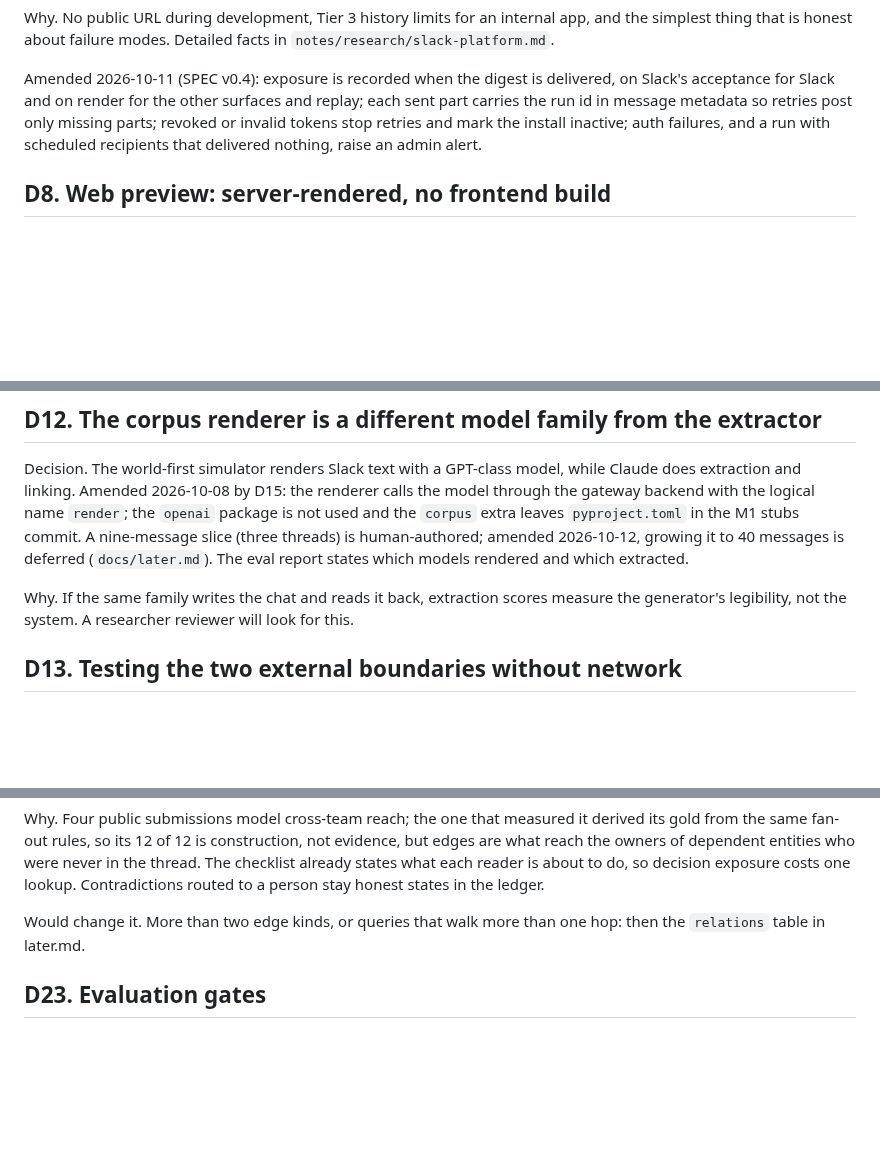
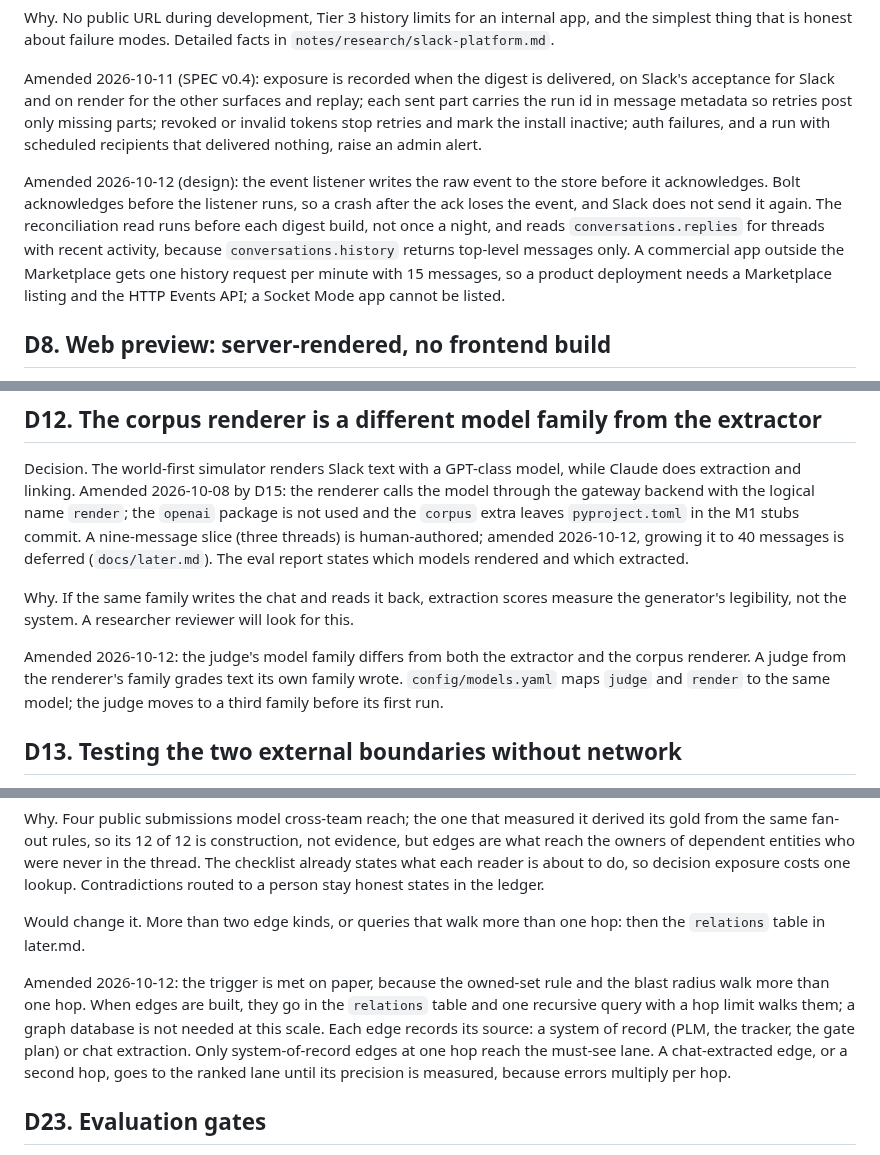
Before and after one commit to gnolnait/evercurrent-takehome, a Markdown page: docs/decisions.md, 3 parts joined by grey strips. Rendered like a GitHub page; blank space fills up the shorter version.

Commit message:
docs: amend D7, D12 and D22, and replace open rate with signals Slack exposes
D7: the listener stores the raw event before the ack, and reconciliation reads thread
replies before each build. D12: the judge's family differs from the extractor and the
renderer; config maps judge and render to one model today. D22: edges go in the
relations table with a hop limit and a source per edge, and only system-of-record edges
at one hop reach the must-see lane. SPEC section 7: a bot cannot see DM reads, so open
rate becomes App Home opens, URL-button clicks, thumbs, mutes and replies.

Co-Authored-By: Claude Opus 5.5 <noreply@anthropic.com>

```diff
--- a/docs/decisions.md
+++ b/docs/decisions.md
@@ -142,6 +142,15 @@ part carries the run id in message metadata so retries post only missing parts;
 invalid tokens stop retries and mark the install inactive; auth failures, and a run with
 scheduled recipients that delivered nothing, raise an admin alert.
 
+Amended 2026-10-12 (design): the event listener writes the raw event to the store before
+it acknowledges. Bolt acknowledges before the listener runs, so a crash after the ack
+loses the event, and Slack does not send it again. The reconciliation read runs before
+each digest build, not once a night, and reads `conversations.replies` for threads with
+recent activity, because `conversations.history` returns top-level messages only. A
+commercial app outside the Marketplace gets one history request per minute with 15
+messages, so a product deployment needs a Marketplace listing and the HTTP Events API;
+a Socket Mode app cannot be listed.
+
 ## D8. Web preview: server-rendered, no frontend build
 
 Decision. FastAPI plus Jinja2 plus htmx. Pages: digest for a user and date, item detail
@@ -199,6 +208,11 @@ extracted.
 
 Why. If the same family writes the chat and reads it back, extraction scores measure
 the generator's legibility, not the system. A researcher reviewer will look for this.
+
+Amended 2026-10-12: the judge's model family differs from both the extractor and the
+corpus renderer. A judge from the renderer's family grades text its own family wrote.
+`config/models.yaml` maps `judge` and `render` to the same model; the judge moves to a
+third family before its first run.
 
 ## D13. Testing the two external boundaries without network
 
@@ -421,6 +435,14 @@ one lookup. Contradictions routed to a person stay honest states in the ledger.
 Would change it. More than two edge kinds, or queries that walk more than one hop:
 then the `relations` table in later.md.
 
+Amended 2026-10-12: the trigger is met on paper, because the owned-set rule and the
+blast radius walk more than one hop. When edges are built, they go in the `relations`
+table and one recursive query with a hop limit walks them; a graph database is not
+needed at this scale. Each edge records its source: a system of record (PLM, the
+tracker, the gate plan) or chat extraction. Only system-of-record edges at one hop
+reach the must-see lane. A chat-extracted edge, or a second hop, goes to the ranked
+lane until its precision is measured, because errors multiply per hop.
+
 ## D23. Evaluation gates
 
 Decision. Golden labels and the ranking configuration are fingerprinted; `digest eval
```
Also changed, not shown: SPEC.md (+3 -1 lines).
